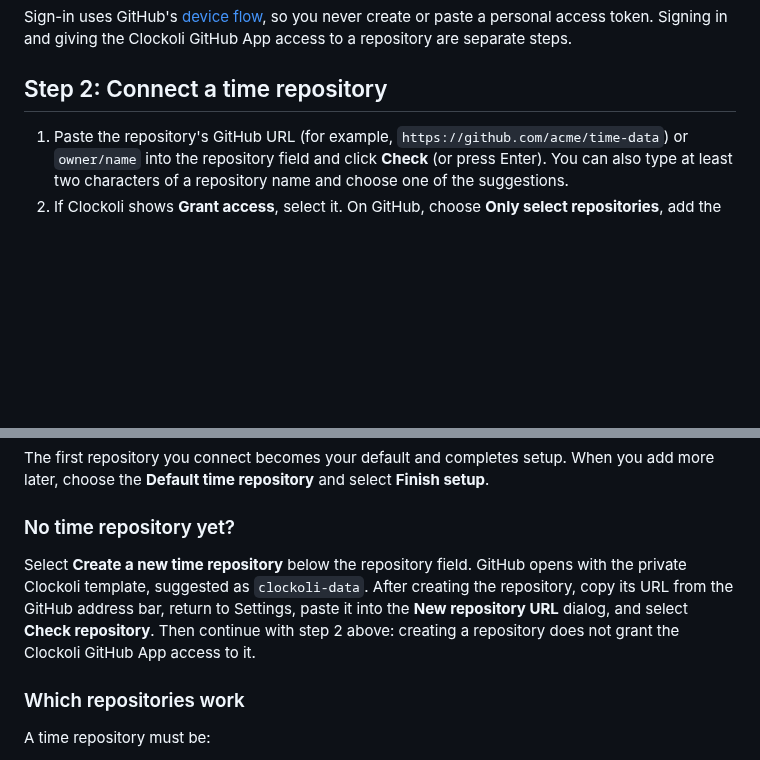
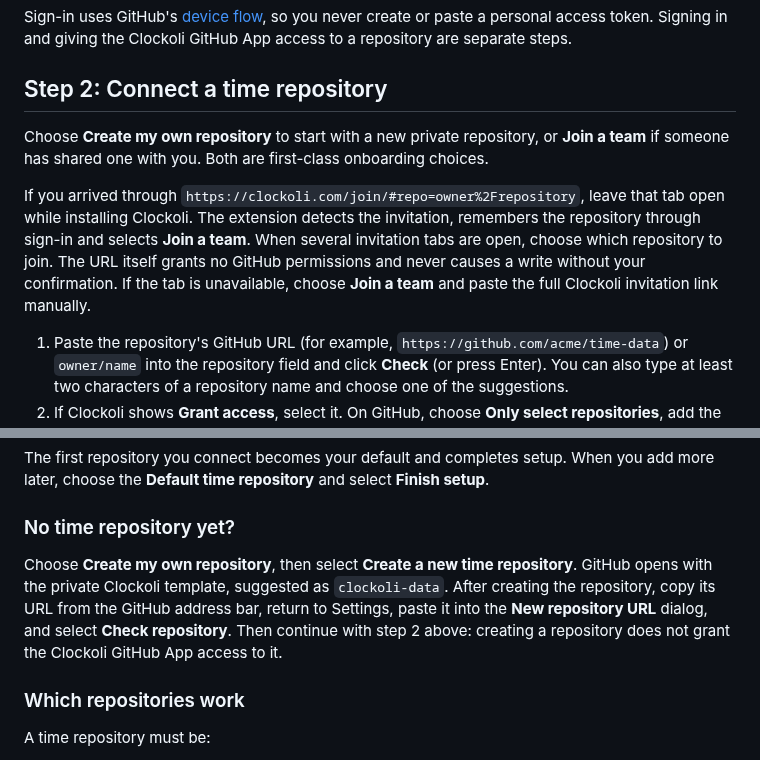
Before and after one commit to Clockoli/wip, a Markdown page: docs/getting-started.md, 2 parts joined by grey strips. Drawn GitHub-style; blank space fills up the shorter version.

Commit message:
Document equal onboarding paths and automatic invite pickup

```diff
--- a/docs/getting-started.md
+++ b/docs/getting-started.md
@@ -25,6 +25,10 @@ Sign-in uses GitHub's [device flow](https://docs.github.com/en/apps/oauth-apps/b
 
 ## Step 2: Connect a time repository
 
+Choose **Create my own repository** to start with a new private repository, or **Join a team** if someone has shared one with you. Both are first-class onboarding choices.
+
+If you arrived through `https://clockoli.com/join/#repo=owner%2Frepository`, leave that tab open while installing Clockoli. The extension detects the invitation, remembers the repository through sign-in and selects **Join a team**. When several invitation tabs are open, choose which repository to join. The URL itself grants no GitHub permissions and never causes a write without your confirmation. If the tab is unavailable, choose **Join a team** and paste the full Clockoli invitation link manually.
+
 1. Paste the repository's GitHub URL (for example, `https://github.com/acme/time-data`) or `owner/name` into the repository field and click **Check** (or press Enter). You can also type at least two characters of a repository name and choose one of the suggestions.
 2. If Clockoli shows **Grant access**, select it. On GitHub, choose **Only select repositories**, add the time repository, and save. Return to Settings: Clockoli checks the repository again by itself.
 3. Read the privacy disclosure and, for actions that write to GitHub, **Repository writes**, then explicitly confirm the offered action:
@@ -37,7 +41,7 @@ The first repository you connect becomes your default and completes setup. When
 
 ### No time repository yet?
 
-Select **Create a new time repository** below the repository field. GitHub opens with the private Clockoli template, suggested as `clockoli-data`. After creating the repository, copy its URL from the GitHub address bar, return to Settings, paste it into the **New repository URL** dialog, and select **Check repository**. Then continue with step 2 above: creating a repository does not grant the Clockoli GitHub App access to it.
+Choose **Create my own repository**, then select **Create a new time repository**. GitHub opens with the private Clockoli template, suggested as `clockoli-data`. After creating the repository, copy its URL from the GitHub address bar, return to Settings, paste it into the **New repository URL** dialog, and select **Check repository**. Then continue with step 2 above: creating a repository does not grant the Clockoli GitHub App access to it.
 
 ### Which repositories work
 
```
